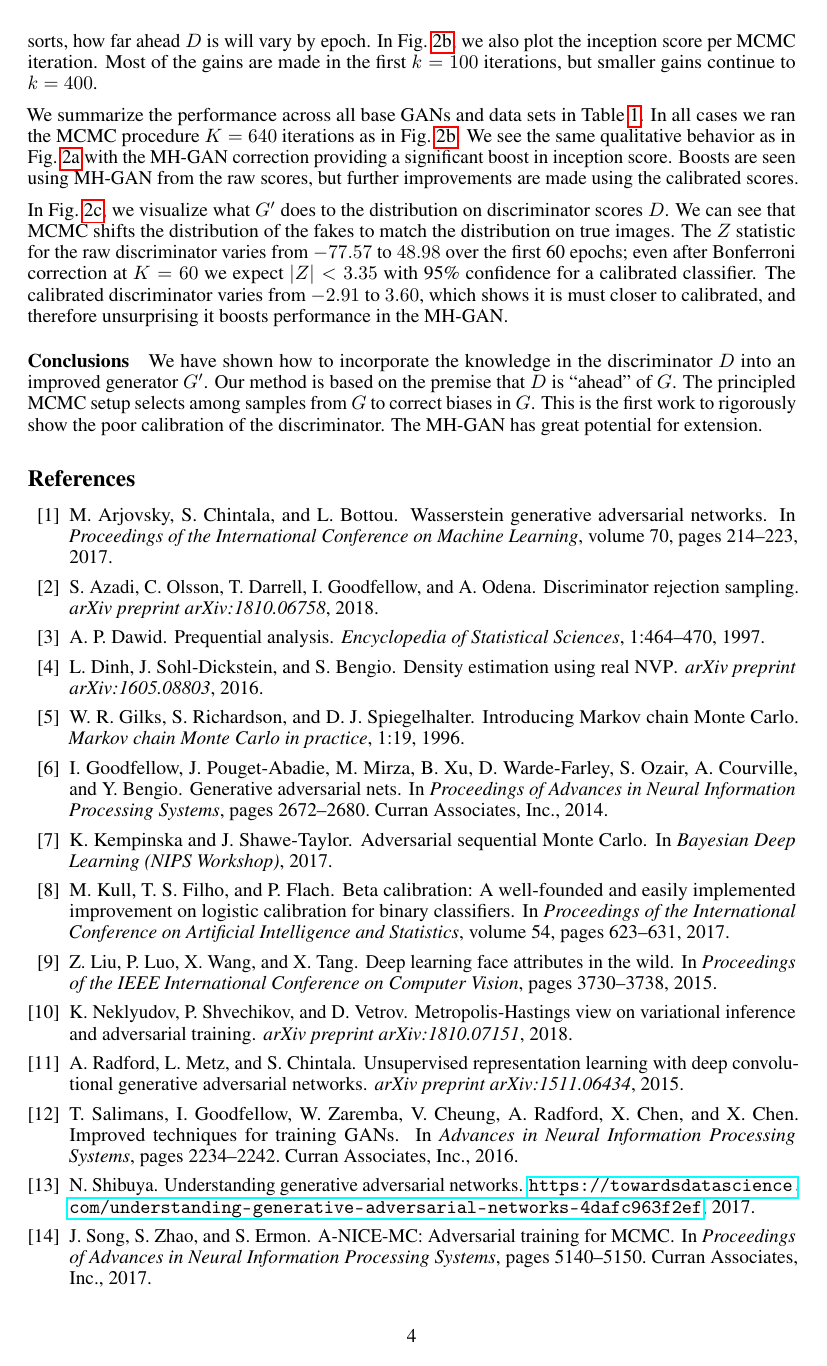
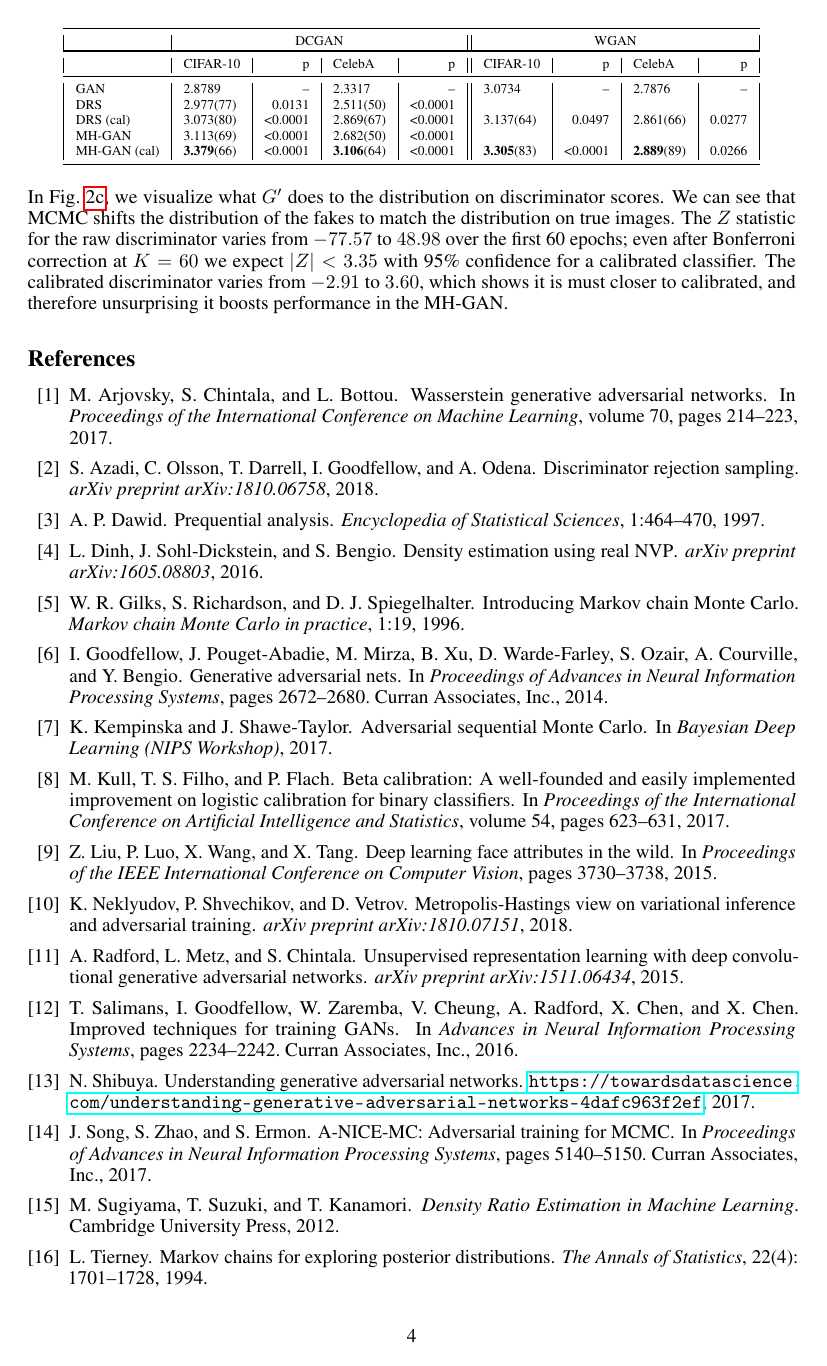
Before and after one commit to rdturnermtl/mhgan_tex, a LaTeX document (mhgan.tex): page 4 of 5. Compiled offline with pdfLaTeX.

Commit message:
Reorganized table, rewrote results

```diff
--- a/mhgan.tex
+++ b/mhgan.tex
@@ -290 +320,5 @@ The assumption that $D$ is perfect may be weakened for two reasons:
+\begin{center}
+%  \caption{{\small
+%    Results showing inception score~\citep{Salimans2016} improvements from MH-GAN on DCGAN and WGAN at epoch 60.
+%    Like Fig.~\ref{fig:incep_by_epoch}, the error bars and p-values are computed using a paired t-test across inception score batches.
     %All results except for DCGAN on celebA all significant at \smash{$p < 10^{-4}$}.
@@ -293,9 +327,15 @@ The assumption that $D$ is perfect may be weakened for two reasons:
 {\scriptsize
 \begin{tabular}{|l|l|r|l|r||l|r|l|r|}
 \toprule
+%\hline \\
 ~                 & \multicolumn{4}{c||}{DCGAN}                               & \multicolumn{4}{c|}{WGAN} \\
 \toprule
+%\hline \\
 ~            & {CIFAR-10}                &      p   & CelebA                  &      p   & CIFAR-10                 &       p  & CelebA                 &       p  \\
 \midrule
+%\hline \\
+GAN          &        2.8789             &       -- &      2.3317             &       -- &       3.0734             &       -- &     2.7876             &       -- \\
+DRS          &        2.977(77)          &   0.0131 &      2.511(50)          &  <0.0001 &               ~          &        ~ &             ~          &        ~ \\
+DRS (cal)    &        3.073(80)          &  <0.0001 &      2.869(67)          &  <0.0001 &       3.137(64)          &   0.0497 &     2.861(66)          &   0.0277 \\
 MH-GAN       &        3.113(69)          &  <0.0001 &      2.682(50)          &  <0.0001 &               ~          &        ~ &             ~          &        ~ \\
 MH-GAN (cal) &        \textbf{3.379}(66) &  <0.0001 &      \textbf{3.106}(64) &  <0.0001 &       \textbf{3.305}(83) &  <0.0001 &     \textbf{2.889}(89) &   0.0266 \\
@@ -306,2 +344,3 @@ GAN          &        2.8789             &       -- &      2.3317             &
 \end{tabular}
 }
+\end{center}
@@ -328,30 +353,21 @@ This makes sense as we rely on $D$ being ``ahead'' in some sense.
-Because GAN training is a game of sorts, how far ahead $D$ is will vary by epoch.
-In Fig.~\ref{fig:incep_by_iter}, we also plot the inception score per MCMC iteration.
-Most of the gains are made in the first $k=100$ iterations, but smaller gains continue to $k=400$.
-
-We summarize the performance across all base GANs and data sets in Table~\ref{tbl:inception}.
-%The DCGAN and WGAN are shown at epoch 60.
-%There was not a substantial difference between different calibration methods, but we found a slight advantage for isotonic regression with the DCGAN and logistic regression for the WGAN\@.
-In all cases we ran the MCMC procedure $K=640$ iterations as in Fig.~\ref{fig:incep_by_iter}.
-We see the same qualitative behavior as in Fig.~\ref{fig:incep_by_epoch} with the MH-GAN correction providing a significant boost in inception score.
-Boosts are seen using MH-GAN from the raw scores, but further improvements are made using the calibrated scores.
-
 % Look at distn on D to make look more like real
 %   both on synth and real
-In Fig.~\ref{fig:score_dist_overlap}, we visualize what $G'$ does to the distribution on discriminator scores $D$.
+In Fig.~\ref{fig:score_dist_overlap}, we visualize what $G'$ does to the distribution on discriminator scores.
 We can see that MCMC shifts the distribution of the fakes to match the distribution on true images.
 The $Z$ statistic for the raw discriminator varies from $-77.57$ to $48.98$ over the first 60 epochs; even after Bonferroni correction at $K=60$ we expect $|Z| < 3.35$ with 95\% confidence for a calibrated classifier.
 The calibrated discriminator varies from $-2.91$ to $3.60$, which shows it is must closer to calibrated, and therefore unsurprising it boosts performance in the MH-GAN\@.
 
-\paragraph{Conclusions}
+% TODO: I don't know what that last paragraph means. Either take it our or tell me, hapless reader, what to think.
+
+%\paragraph{Conclusions}
 % usual wrap up BS paragraph
-We have shown how to incorporate the knowledge in the discriminator $D$ into an improved generator $G'$.
-Our method is based on the premise that $D$ is ``ahead'' of $G$.
-The principled MCMC setup selects among samples from $G$ to correct biases in $G$.
+%We have shown how to incorporate the knowledge in the discriminator $D$ into an improved generator $G'$.
+%Our method is based on the premise that $D$ is ``ahead'' of $G$.
+%The principled MCMC setup selects among samples from $G$ to correct biases in $G$.
 %We have shown the raw discriminators in GANs are poorly calibrated.
 %To our knowledge, this is the first time research has evaluated the discriminator in this way.
-This is the first work to rigorously show the poor calibration of the discriminator.
-The MH-GAN has great potential for extension.  % as it performs the final coordinate descent move to optimize $G$ assuming $D$ is near perfect.
+%This is the first work to rigorously show the poor calibration of the discriminator.
+%The MH-GAN has great potential for extension.  % as it performs the final coordinate descent move to optimize $G$ assuming $D$ is near perfect.
 
 \bibliographystyle{abbrvnat}
 \bibliography{mgan_refs} % References file
```
Also changed, not shown: mhgan.tex (70 more changed lines).
